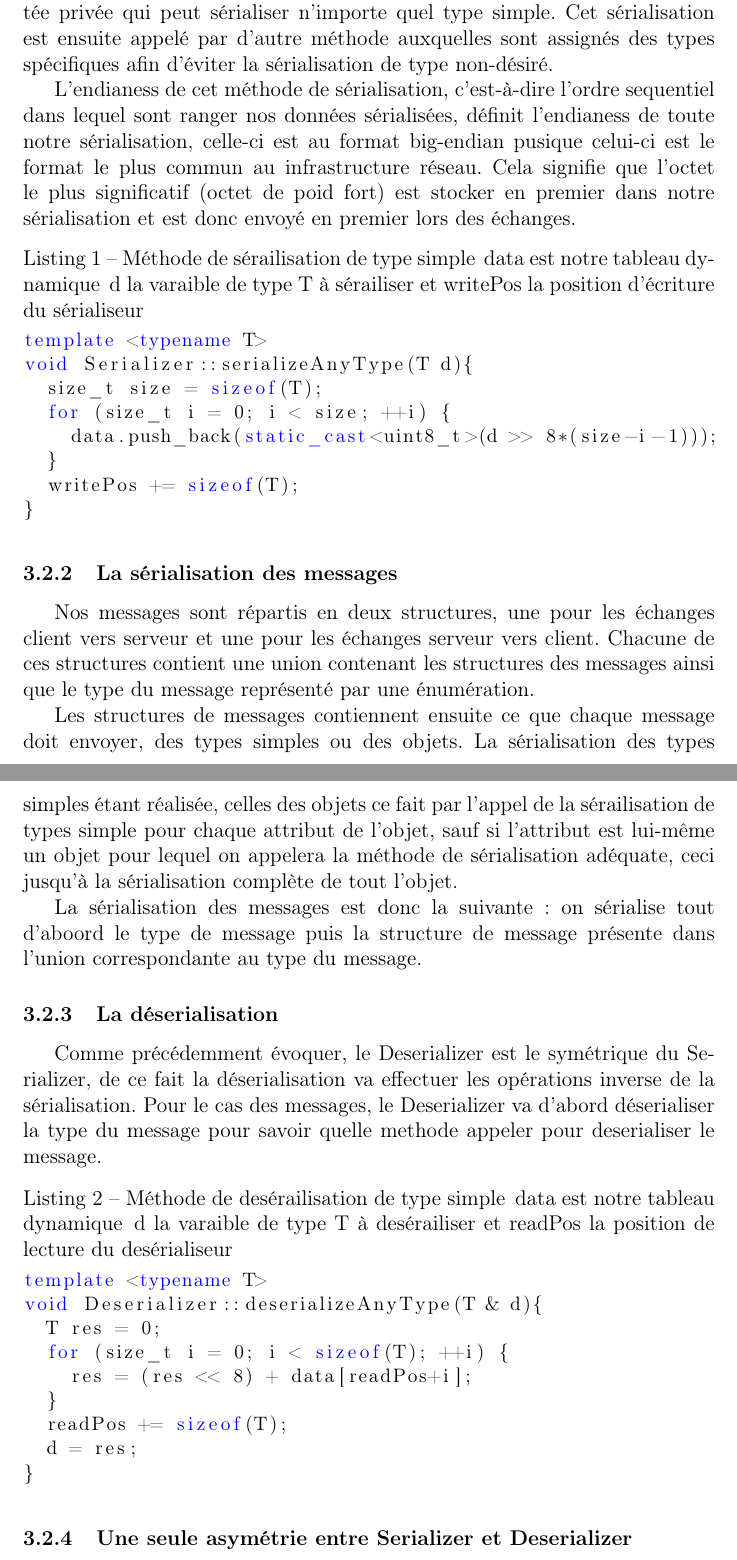
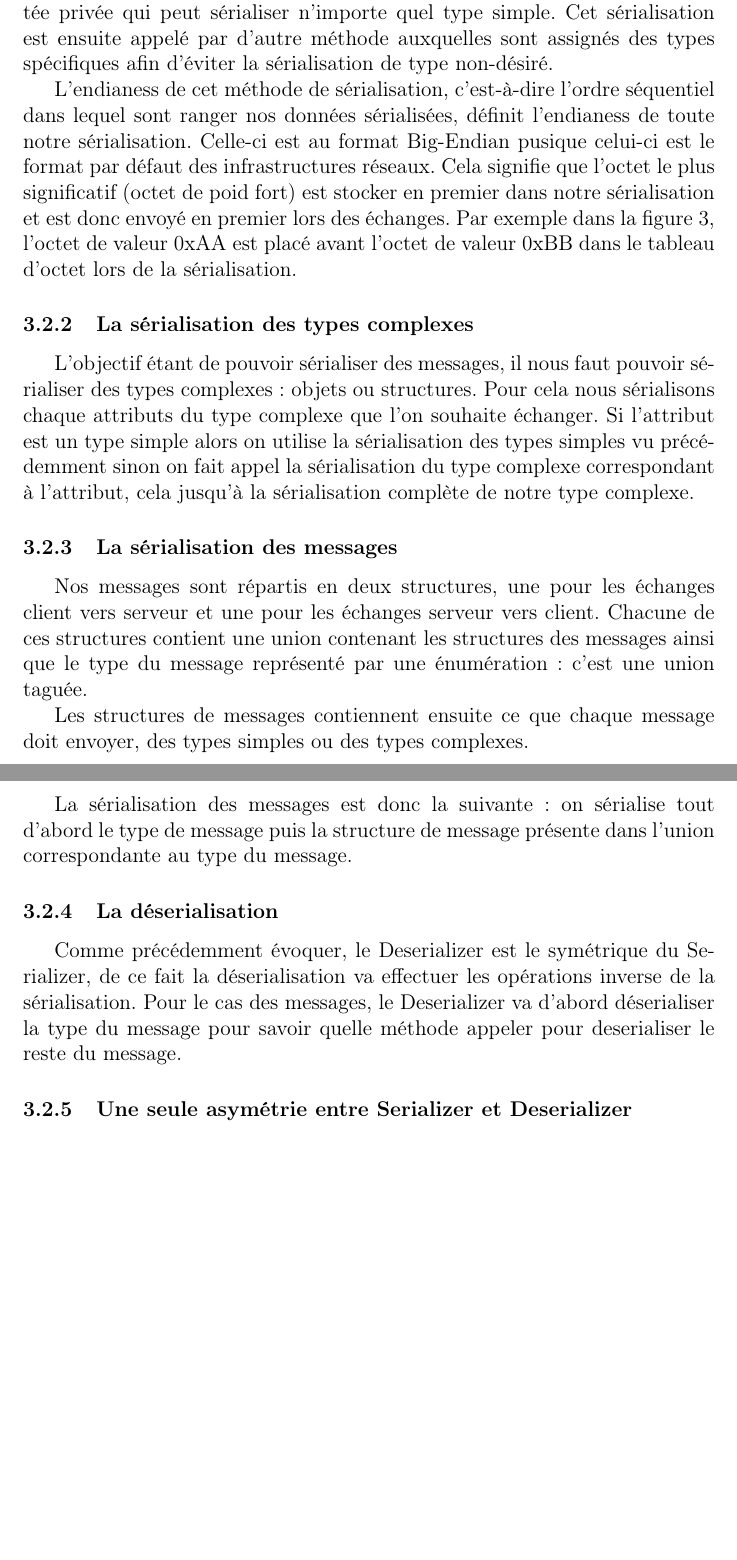
Before and after one commit to UlbrecFR/Tetris, a LaTeX document (rapport/rapportTetris.tex): two parts of pages 8 and 9 of 17 before the commit and two parts of pages 8 and 9 of 16 after it, joined at a grey line, cut so that both start at the same text, the shorter picture padded with empty space. Compiled offline with pdfLaTeX.

Commit message:
Remake serialisation

```diff
--- a/rapport/rapportTetris.tex
+++ b/rapport/rapportTetris.tex
@@ -243,20 +243,9 @@
 
 		\subsubsection{Sérialisation des types simples}
 
-		Pour la sérailisation des type simple nous utilisons une méthode templatée privée qui peut sérialiser n'importe quel type simple. Cet sérialisation est ensuite appelé par d'autre méthode auxquelles sont assignés des types spécifiques afin d'éviter la sérialisation de type non-désiré.
+		Pour la sérialisation des type simple nous utilisons une méthode templatée privée qui peut sérialiser n'importe quel type simple. Cet sérialisation est ensuite appelé par d'autre méthode auxquelles sont assignés des types spécifiques afin d'éviter la sérialisation de type non-désiré.
 
-
-		L'endianess de cet méthode de sérialisation, c'est-à-dire l'ordre sequentiel dans lequel sont ranger nos données sérialisées, définit l'endianess de toute notre sérialisation, celle-ci est au format big-endian pusique celui-ci est le format le plus commun au infrastructure réseau. Cela signifie que l'octet le plus significatif (octet de poid fort) est stocker en premier dans notre sérialisation et est donc envoyé en premier lors des échanges.
-
-\begin{lstlisting}[language=C++, caption=Méthode de sérailisation de type simple\, data est notre tableau dynamique\, d la varaible de type T à sérailiser et writePos la position d'écriture du sérialiseur]
-template <typename T>
-void Serializer::serializeAnyType(T d){
-	size_t size = sizeof(T);
-	for (size_t i = 0; i < size; ++i) {
-		data.push_back(static_cast<uint8_t>(d >> 8*(size-i-1)));
-	}
-	writePos += sizeof(T);
-}\end{lstlisting}
+		L'endianess de cet méthode de sérialisation, c'est-à-dire l'ordre séquentiel dans lequel sont ranger nos données sérialisées, définit l'endianess de toute notre sérialisation. Celle-ci est au format Big-Endian pusique celui-ci est le format par défaut des infrastructures réseaux. Cela signifie que l'octet le plus significatif (octet de poid fort) est stocker en premier dans notre sérialisation et est donc envoyé en premier lors des échanges. Par exemple dans la figure \ref{fig:serial}, l'octet de valeur 0xAA est placé avant l'octet de valeur 0xBB dans le tableau d'octet lors de la sérialisation.
 
 		\begin{figure}[bt]
 			\centering
@@ -265,30 +254,21 @@ void Serializer::serializeAnyType(T d){
 			\label{fig:serial}
 		\end{figure}
 
+		\subsubsection{La sérialisation des types complexes}
+
+		L'objectif étant de pouvoir sérialiser des messages, il nous faut pouvoir sérialiser des types complexes : objets ou structures. Pour cela nous sérialisons chaque attributs du type complexe que l'on souhaite échanger. Si l'attribut est un type simple alors on utilise la sérialisation des types simples vu précédemment sinon on fait appel la sérialisation du type complexe correspondant à l'attribut, cela jusqu'à la sérialisation complète de notre type complexe.
+
 		\subsubsection{La sérialisation des messages}
 
-			Nos messages sont répartis en deux structures, une pour les échanges client vers serveur et une pour les échanges serveur vers client. Chacune de ces structures contient une union contenant les structures des messages ainsi que le type du message représenté par une énumération.
+		Nos messages sont répartis en deux structures, une pour les échanges client vers serveur et une pour les échanges serveur vers client. Chacune de ces structures contient une union contenant les structures des messages ainsi que le type du message représenté par une énumération : c'est une union taguée.
 
+		Les structures de messages contiennent ensuite ce que chaque message doit envoyer, des types simples ou des types complexes.
 
-			Les structures de messages contiennent ensuite ce que chaque message doit envoyer, des types simples ou des objets. La sérialisation des types simples étant réalisée, celles des objets ce fait par l'appel de la sérailisation de types simple pour chaque attribut de l'objet, sauf si l'attribut est lui-même un objet pour lequel on appelera la méthode de sérialisation adéquate, ceci jusqu'à la sérialisation complète de tout l'objet.
-
-
-			La sérialisation des messages est donc la suivante : on sérialise tout d'aboord le type de message puis la structure de message présente dans l'union correspondante au type du message.
+		La sérialisation des messages est donc la suivante : on sérialise tout d'abord le type de message puis la structure de message présente dans l'union correspondante au type du message.
 
 		\subsubsection{La déserialisation}
 
-			Comme précédemment évoquer, le Deserializer est le symétrique du Serializer, de ce fait la déserialisation va effectuer les opérations inverse de la sérialisation. Pour le cas des messages, le Deserializer va d'abord déserialiser la type du message pour savoir quelle methode appeler pour deserialiser le message.
-
-\begin{lstlisting}[language=C++, caption=Méthode de desérailisation de type simple\, data est notre tableau dynamique\, d la varaible de type T à desérailiser et readPos la position de lecture du desérialiseur]
-template <typename T>
-void Deserializer::deserializeAnyType(T & d){
-	T res = 0;
-	for (size_t i = 0; i < sizeof(T); ++i) {
-		res = (res << 8) + data[readPos+i];
-	}
-	readPos += sizeof(T);
-	d = res;
-}\end{lstlisting}
+		Comme précédemment évoquer, le Deserializer est le symétrique du Serializer, de ce fait la déserialisation va effectuer les opérations inverse de la sérialisation. Pour le cas des messages, le Deserializer va d'abord déserialiser la type du message pour savoir quelle méthode appeler pour deserialiser le reste du message.
 
 		\subsubsection{Une seule asymétrie entre Serializer et Deserializer}
 
```
Also changed, not shown: rapport/rapportTetris.tex (6 more changed lines). Lines whose indentation alone changed are shown as unchanged.
